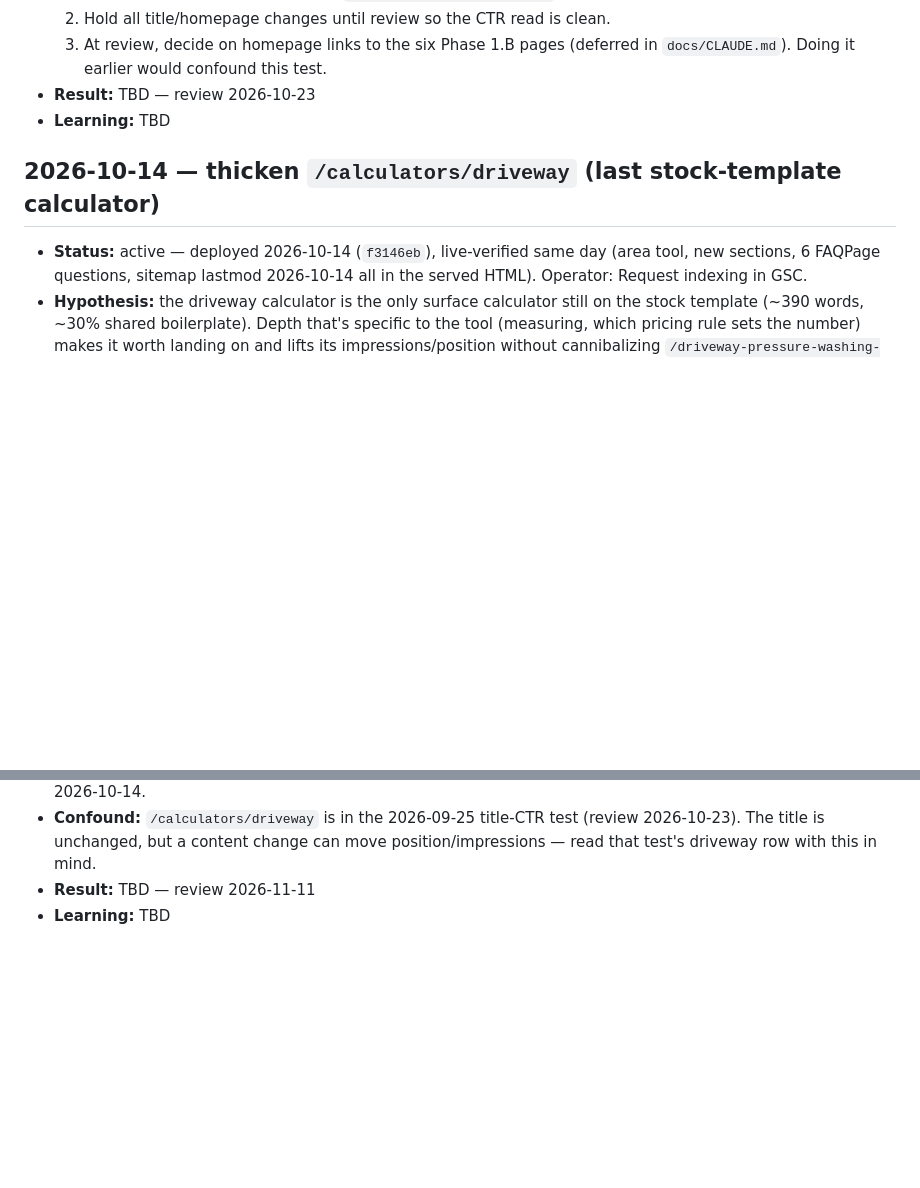
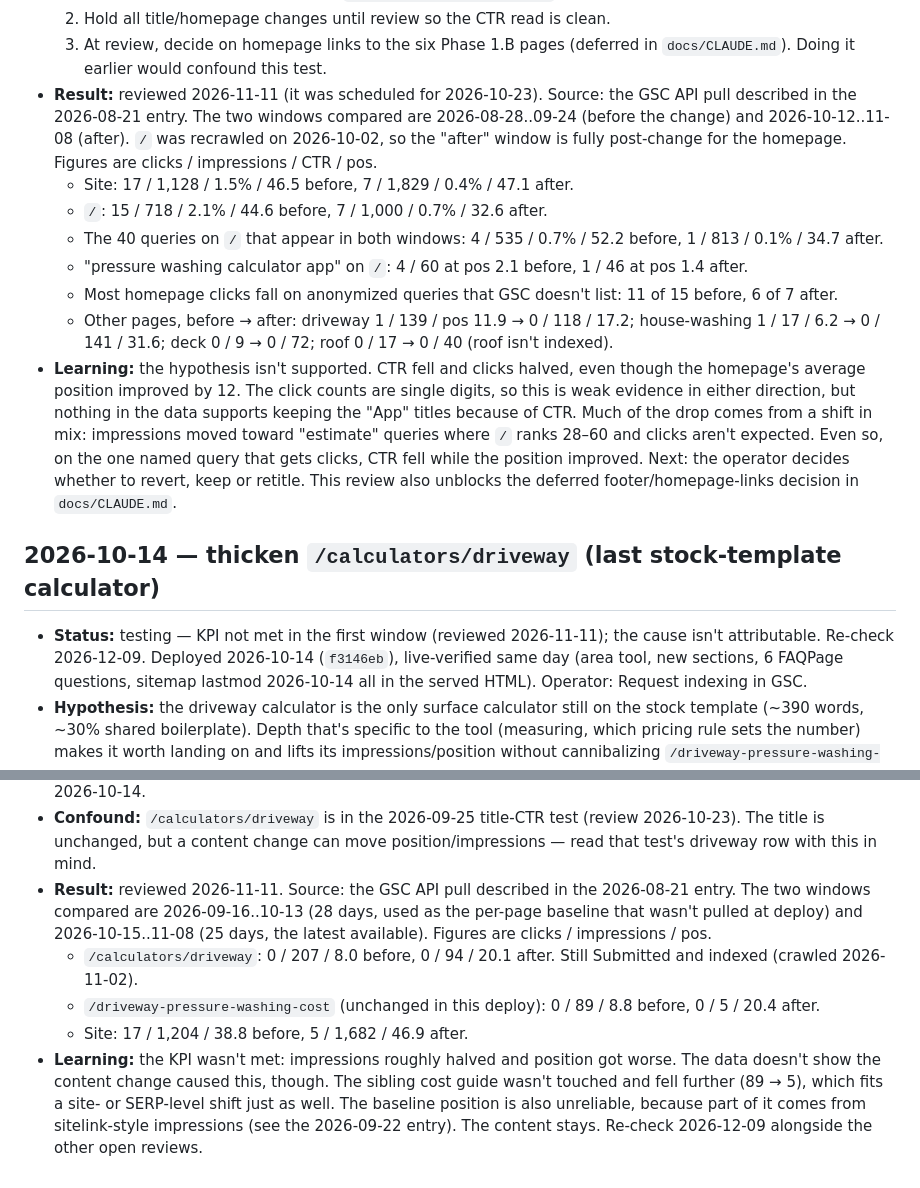
Before and after one commit to codervijo/washcalc.app, a Markdown page: docs/growth.md, 2 parts joined by grey strips. Rendered like a GitHub page; blank space fills up the shorter version.

```diff
--- a/docs/growth.md
+++ b/docs/growth.md
@@ -269,11 +313,37 @@ breakdown was pulled, so page-level attribution is unverified.
   2. Hold all title/homepage changes until review so the CTR read is clean.
   3. At review, decide on homepage links to the six Phase 1.B pages (deferred
      in `docs/CLAUDE.md`). Doing it earlier would confound this test.
-- **Result:** TBD — review 2026-10-23
-- **Learning:** TBD
+- **Result:** reviewed 2026-11-11 (it was scheduled for 2026-10-23). Source:
+  the GSC API pull described in the 2026-08-21 entry. The two windows
+  compared are 2026-08-28..09-24 (before the change) and 2026-10-12..11-08
+  (after). `/` was recrawled on 2026-10-02, so the "after" window is fully
+  post-change for the homepage. Figures are clicks / impressions / CTR / pos.
+  - Site: 17 / 1,128 / 1.5% / 46.5 before, 7 / 1,829 / 0.4% / 47.1 after.
+  - `/`: 15 / 718 / 2.1% / 44.6 before, 7 / 1,000 / 0.7% / 32.6 after.
+  - The 40 queries on `/` that appear in both windows: 4 / 535 / 0.7% /
+    52.2 before, 1 / 813 / 0.1% / 34.7 after.
+  - "pressure washing calculator app" on `/`: 4 / 60 at pos 2.1 before,
+    1 / 46 at pos 1.4 after.
+  - Most homepage clicks fall on anonymized queries that GSC doesn't list:
+    11 of 15 before, 6 of 7 after.
+  - Other pages, before → after: driveway 1 / 139 / pos 11.9 → 0 / 118 /
+    17.2; house-washing 1 / 17 / 6.2 → 0 / 141 / 31.6; deck 0 / 9 → 0 / 72;
+    roof 0 / 17 → 0 / 40 (roof isn't indexed).
+- **Learning:** the hypothesis isn't supported. CTR fell and clicks halved,
+  even though the homepage's average position improved by 12. The click
+  counts are single digits, so this is weak evidence in either direction,
+  but nothing in the data supports keeping the "App" titles because of CTR.
+  Much of the drop comes from a shift in mix: impressions moved toward
+  "estimate" queries where `/` ranks 28–60 and clicks aren't expected. Even
+  so, on the one named query that gets clicks, CTR fell while the position
+  improved. Next: the operator decides whether to revert, keep or retitle.
+  This review also unblocks the deferred footer/homepage-links decision in
+  `docs/CLAUDE.md`.
 
 ## 2026-10-14 — thicken `/calculators/driveway` (last stock-template calculator)
-- **Status:** active — deployed 2026-10-14 (`f3146eb`), live-verified same day
+- **Status:** testing — KPI not met in the first window (reviewed 2026-11-11);
+  the cause isn't attributable. Re-check 2026-12-09. Deployed 2026-10-14
+  (`f3146eb`), live-verified same day
   (area tool, new sections, 6 FAQPage questions, sitemap lastmod 2026-10-14
   all in the served HTML). Operator: Request indexing in GSC.
 - **Hypothesis:** the driveway calculator is the only surface calculator still
@@ -298,5 +368,20 @@ breakdown was pulled, so page-level attribution is unverified.
 - **Confound:** `/calculators/driveway` is in the 2026-09-25 title-CTR test
   (review 2026-10-23). The title is unchanged, but a content change can move
   position/impressions — read that test's driveway row with this in mind.
-- **Result:** TBD — review 2026-11-11
-- **Learning:** TBD
+- **Result:** reviewed 2026-11-11. Source: the GSC API pull described in the
+  2026-08-21 entry. The two windows compared are 2026-09-16..10-13 (28 days,
+  used as the per-page baseline that wasn't pulled at deploy) and
+  2026-10-15..11-08 (25 days, the latest available). Figures are clicks /
+  impressions / pos.
+  - `/calculators/driveway`: 0 / 207 / 8.0 before, 0 / 94 / 20.1 after.
+    Still Submitted and indexed (crawled 2026-11-02).
+  - `/driveway-pressure-washing-cost` (unchanged in this deploy): 0 / 89 / 8.8
+    before, 0 / 5 / 20.4 after.
+  - Site: 17 / 1,204 / 38.8 before, 5 / 1,682 / 46.9 after.
+- **Learning:** the KPI wasn't met: impressions roughly halved and position
+  got worse. The data doesn't show the content change caused this, though.
+  The sibling cost guide wasn't touched and fell further (89 → 5), which fits
+  a site- or SERP-level shift just as well. The baseline position is also
+  unreliable, because part of it comes from sitelink-style impressions (see
+  the 2026-09-22 entry). The content stays. Re-check 2026-12-09 alongside the
+  other open reviews.
```
Also changed, not shown: other parts of docs/growth.md (+55 -11 lines), docs/prd.md (+16 -11 lines).
